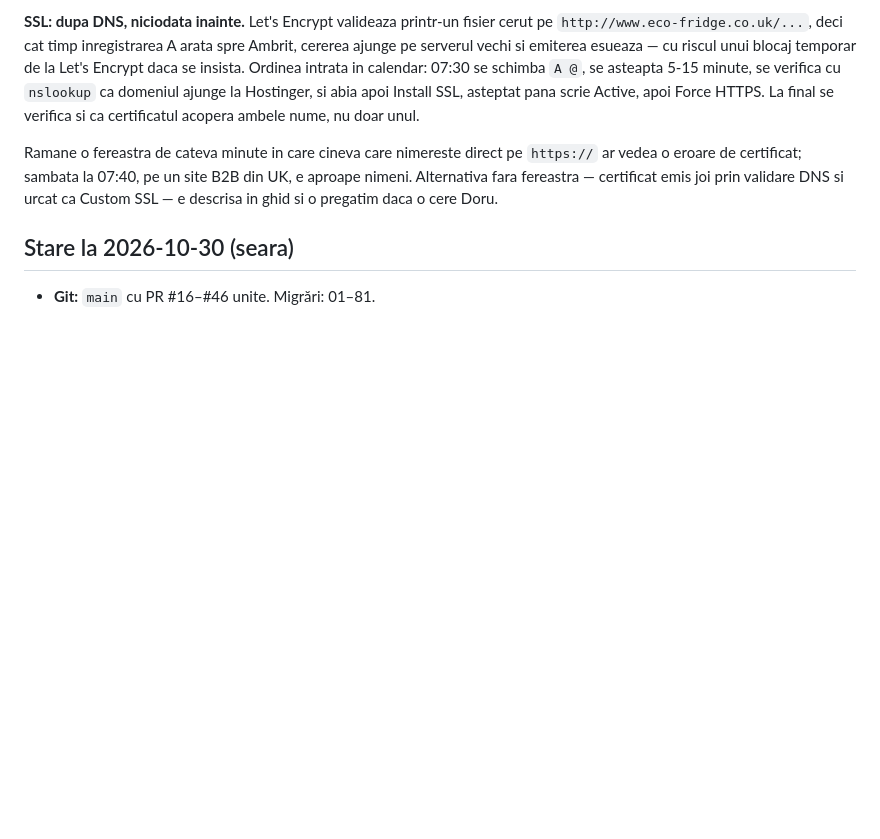
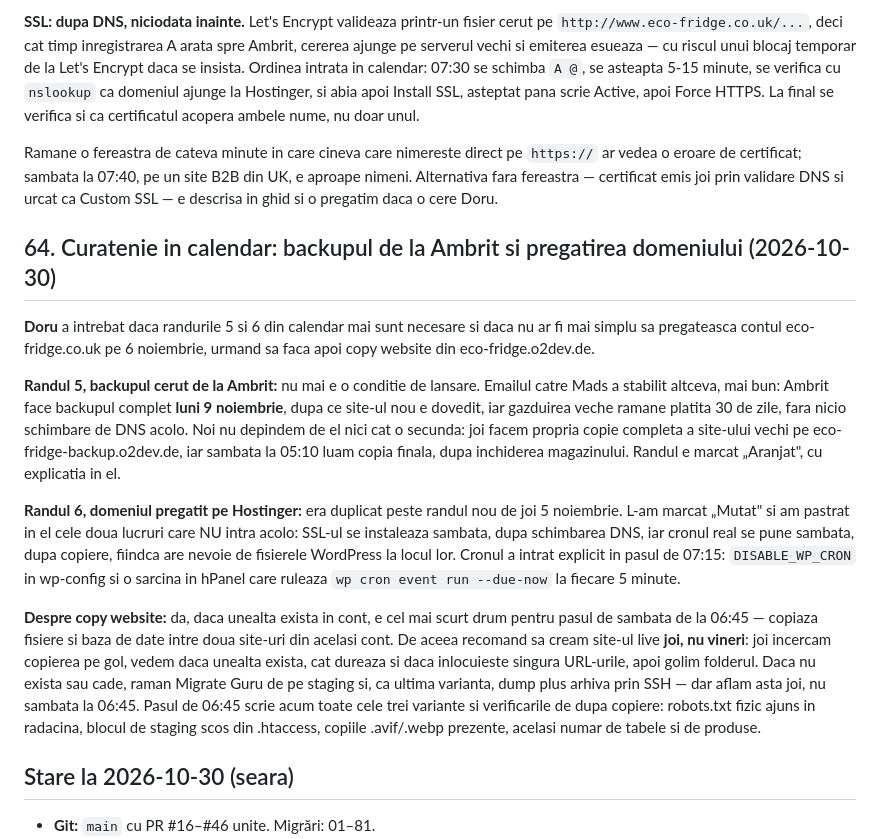
Before and after one commit to doruseo/eco-fridge, a Markdown page: claude-chat.md, the part around the change. Rendered like a GitHub page; blank space fills up the shorter version.

Commit message:
Work log: two stale calendar rows, and how the copy will be made
The old host backup is no longer a launch condition: the client arranged
it for the Monday after, with the old hosting paid for another month,
while our own copies are taken on the rehearsal day and again on launch
morning.

The row about preparing the domain duplicated the new one two days
before launch; what it carried that the new one does not - the
certificate after the record moves, and the real cron after the copy -
is written where each belongs.

The panel copy tool is the shortest route for the copy step, so the
empty site is created early enough to rehearse it, with the plugin and
the shell route as fallbacks.

Co-Authored-By: Claude Opus 5 <noreply@anthropic.com>

```diff
--- a/claude-chat.md
+++ b/claude-chat.md
@@ -1240,6 +1240,16 @@ Alte doua lucruri din ghid: site-ul se creeaza **gol**, nu cu WordPress instalat
 
 Ramane o fereastra de cateva minute in care cineva care nimereste direct pe `https://` ar vedea o eroare de certificat; sambata la 07:40, pe un site B2B din UK, e aproape nimeni. Alternativa fara fereastra — certificat emis joi prin validare DNS si urcat ca Custom SSL — e descrisa in ghid si o pregatim daca o cere Doru.
 
+## 64. Curatenie in calendar: backupul de la Ambrit si pregatirea domeniului (2026-10-30)
+
+**Doru** a intrebat daca randurile 5 si 6 din calendar mai sunt necesare si daca nu ar fi mai simplu sa pregateasca contul eco-fridge.co.uk pe 6 noiembrie, urmand sa faca apoi copy website din eco-fridge.o2dev.de.
+
+**Randul 5, backupul cerut de la Ambrit:** nu mai e o conditie de lansare. Emailul catre Mads a stabilit altceva, mai bun: Ambrit face backupul complet **luni 9 noiembrie**, dupa ce site-ul nou e dovedit, iar gazduirea veche ramane platita 30 de zile, fara nicio schimbare de DNS acolo. Noi nu depindem de el nici cat o secunda: joi facem propria copie completa a site-ului vechi pe eco-fridge-backup.o2dev.de, iar sambata la 05:10 luam copia finala, dupa inchiderea magazinului. Randul e marcat „Aranjat", cu explicatia in el.
+
+**Randul 6, domeniul pregatit pe Hostinger:** era duplicat peste randul nou de joi 5 noiembrie. L-am marcat „Mutat" si am pastrat in el cele doua lucruri care NU intra acolo: SSL-ul se instaleaza sambata, dupa schimbarea DNS, iar cronul real se pune sambata, dupa copiere, fiindca are nevoie de fisierele WordPress la locul lor. Cronul a intrat explicit in pasul de 07:15: `DISABLE_WP_CRON` in wp-config si o sarcina in hPanel care ruleaza `wp cron event run --due-now` la fiecare 5 minute.
+
+**Despre copy website:** da, daca unealta exista in cont, e cel mai scurt drum pentru pasul de sambata de la 06:45 — copiaza fisiere si baza de date intre doua site-uri din acelasi cont. De aceea recomand sa cream site-ul live **joi, nu vineri**: joi incercam copierea pe gol, vedem daca unealta exista, cat dureaza si daca inlocuieste singura URL-urile, apoi golim folderul. Daca nu exista sau cade, raman Migrate Guru de pe staging si, ca ultima varianta, dump plus arhiva prin SSH — dar aflam asta joi, nu sambata la 06:45. Pasul de 06:45 scrie acum toate cele trei variante si verificarile de dupa copiere: robots.txt fizic ajuns in radacina, blocul de staging scos din .htaccess, copiile .avif/.webp prezente, acelasi numar de tabele si de produse.
+
 ## Stare la 2026-10-30 (seara)
 
 - **Git:** `main` cu PR #16–#46 unite. Migrări: 01–81.
```
